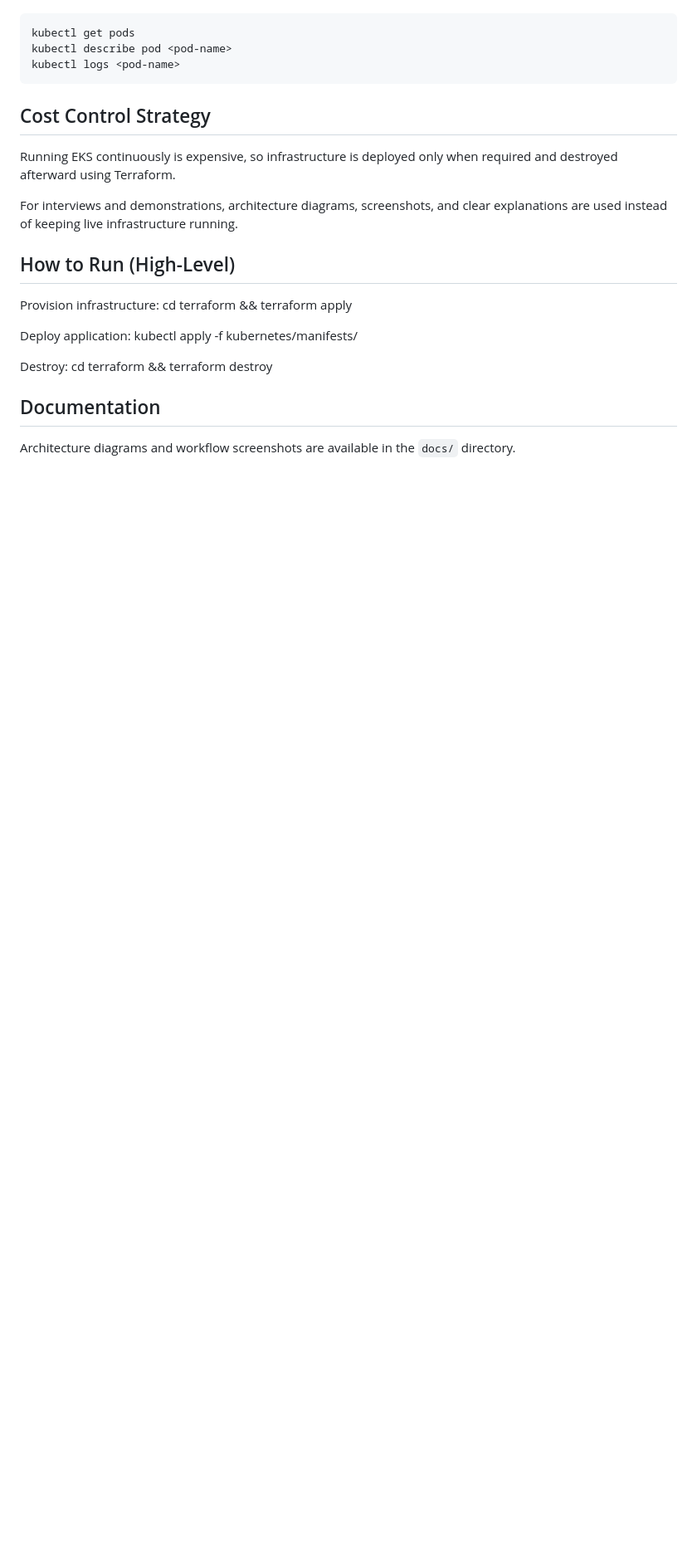
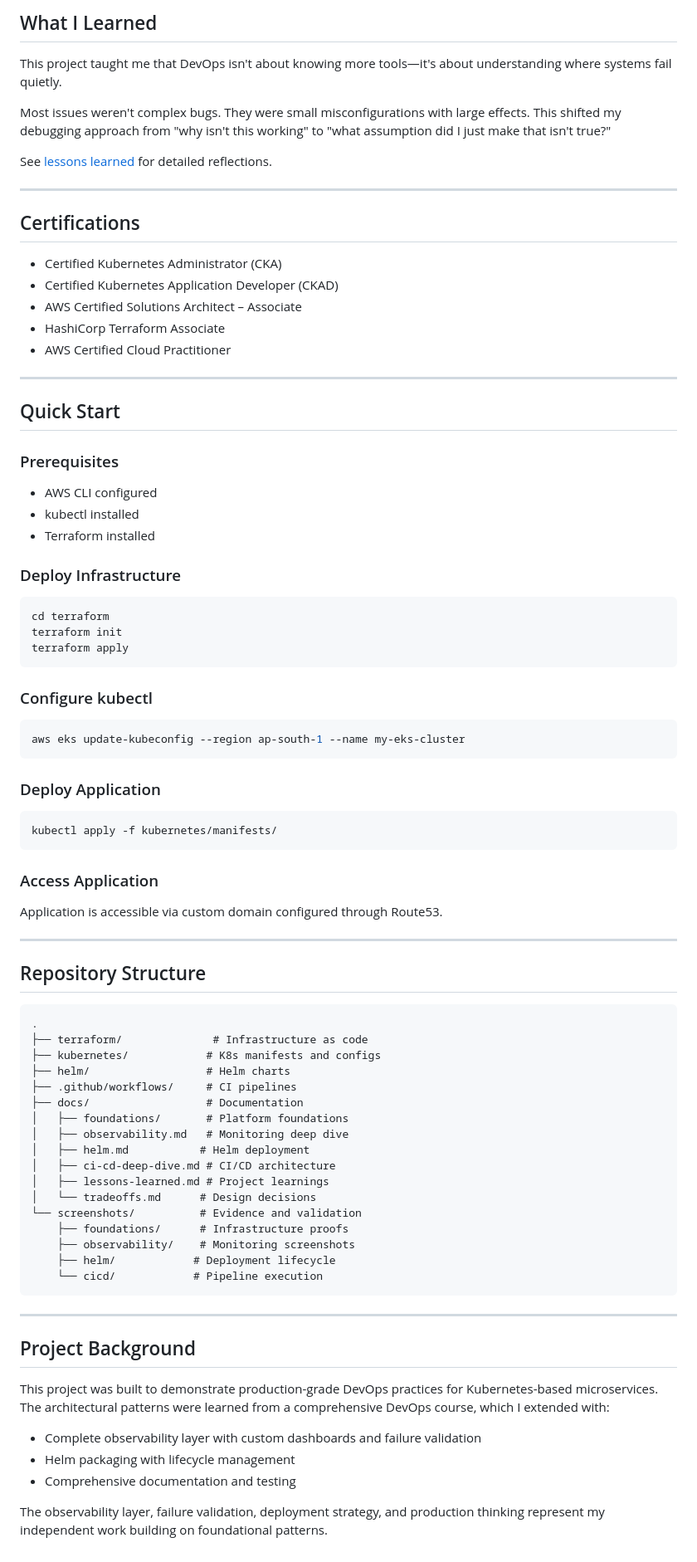
Before and after one commit to manik-singhal/cloud-native-ecommerce-platform, a Markdown page: README.md, the part around one of its changes. Shown at 83% size. Drawn GitHub-style; blank space fills up the shorter version.

````diff
--- a/README.md
+++ b/README.md
@@ -90,28 +160,81 @@ Debugging typically starts with:
+## What I Learned
+
+This project taught me that DevOps isn't about knowing more tools—it's about understanding where systems fail quietly.
+
+Most issues weren't complex bugs. They were small misconfigurations with large effects. This shifted my debugging approach from "why isn't this working" to "what assumption did I just make that isn't true?"
+
+See [lessons learned](docs/lessons-learned.md) for detailed reflections.
+
+---
+
+## Certifications
+
+- Certified Kubernetes Administrator (CKA)
+- Certified Kubernetes Application Developer (CKAD)
+- AWS Certified Solutions Architect – Associate
+- HashiCorp Terraform Associate
+- AWS Certified Cloud Practitioner
+
+---
+
+## Quick Start
+
+### Prerequisites
+- AWS CLI configured
+- kubectl installed
+- Terraform installed
+
+### Deploy Infrastructure
 ```bash
-kubectl get pods
-kubectl describe pod <pod-name>
-kubectl logs <pod-name>
+cd terraform
+terraform init
+terraform apply
 ```
 
-## Cost Control Strategy
+### Configure kubectl
+```bash
+aws eks update-kubeconfig --region ap-south-1 --name my-eks-cluster
+```
 
-Running EKS continuously is expensive, so infrastructure is deployed only
-when required and destroyed afterward using Terraform.
+### Deploy Application
+```bash
+kubectl apply -f kubernetes/manifests/
+```
 
-For interviews and demonstrations, architecture diagrams, screenshots, and
-clear explanations are used instead of keeping live infrastructure running.
+### Access Application
+Application is accessible via custom domain configured through Route53.
 
-## How to Run (High-Level)
+---
 
-Provision infrastructure:
-cd terraform && terraform apply
+## Repository Structure
+```
+.
+├── terraform/              # Infrastructure as code
+├── kubernetes/            # K8s manifests and configs
+├── helm/                  # Helm charts
+├── .github/workflows/     # CI pipelines
+├── docs/                  # Documentation
+│   ├── foundations/       # Platform foundations
+│   ├── observability.md   # Monitoring deep dive
+│   ├── helm.md           # Helm deployment
+│   ├── ci-cd-deep-dive.md # CI/CD architecture
+│   ├── lessons-learned.md # Project learnings
+│   └── tradeoffs.md      # Design decisions
+└── screenshots/          # Evidence and validation
+    ├── foundations/      # Infrastructure proofs
+    ├── observability/    # Monitoring screenshots
+    ├── helm/            # Deployment lifecycle
+    └── cicd/            # Pipeline execution
+```
 
-Deploy application:
-kubectl apply -f kubernetes/manifests/
+---
 
-Destroy:
-cd terraform && terraform destroy
+## Project Background
 
-## Documentation
+This project was built to demonstrate production-grade DevOps practices for Kubernetes-based microservices. The architectural patterns were learned from a comprehensive DevOps course, which I extended with:
 
-Architecture diagrams and workflow screenshots are available in the `docs/` directory.
+- Complete observability layer with custom dashboards and failure validation
+- Helm packaging with lifecycle management
+- Comprehensive documentation and testing
+
+The observability layer, failure validation, deployment strategy, and production thinking represent my independent work building on foundational patterns.
````
Also changed, not shown: other parts of README.md (+126 -56 lines), docs/architecture.png.
